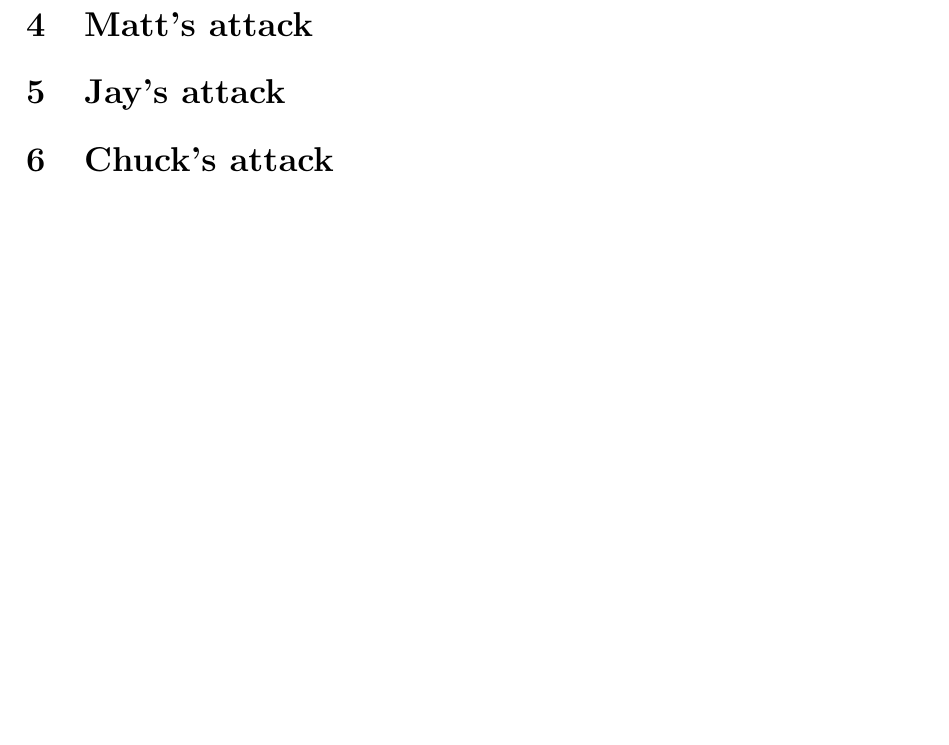
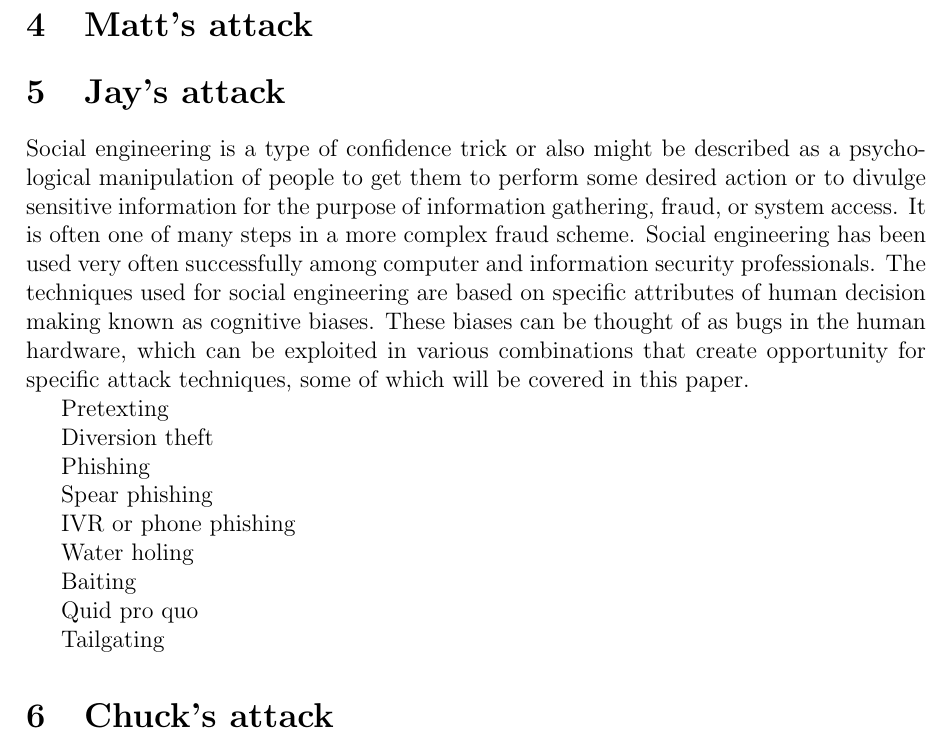
Before and after one commit to aarongardner673/CS332, a LaTeX document (cs332Main.tex, which reads attack4.tex): part of page 2 of 2, cut so that both start at the same text, the shorter picture padded with empty space. Compiled offline with pdfLaTeX.

Commit message:
added intro for social engineering

```diff
--- a/attack4.tex
+++ b/attack4.tex
@@ -1 +1,23 @@
 \section{Jay's attack}
+
+Social engineering is a type of confidence trick or also might be described as a psychological manipulation of people to get them to perform some desired action or to divulge sensitive information for the purpose of information gathering, fraud, or system access. It is often one of many steps in a more complex fraud scheme. Social engineering has been used very often
+successfully among computer and information security professionals.
+The techniques used for social engineering are based on specific attributes of human decision making known as cognitive biases. These biases can be thought of as bugs in the human hardware, which can be exploited in various combinations that create opportunity for specific attack techniques, some of which will be covered in this paper.
+
+Pretexting
+
+Diversion theft
+
+Phishing
+
+Spear phishing
+
+IVR or phone phishing
+
+Water holing
+
+Baiting
+
+Quid pro quo
+
+Tailgating
```
